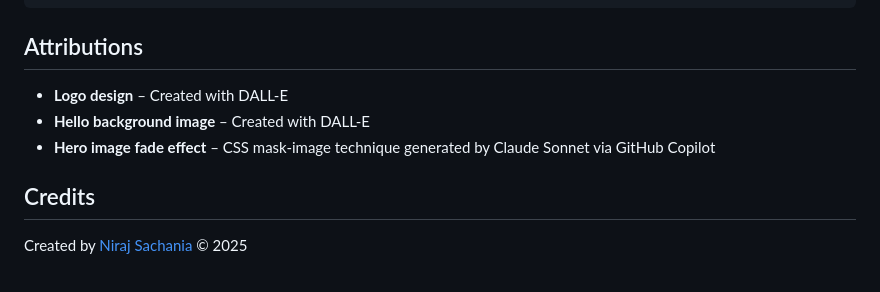
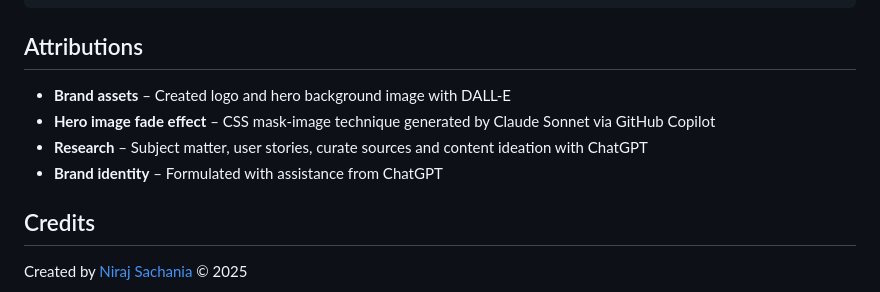
Before and after one commit to niraj-sachania/MetaEthics, a Markdown page: readme.md, the part around the change. Rendered like a GitHub page.

Commit message:
fix: update attributions in readme for clarity and detail

```diff
--- a/readme.md
+++ b/readme.md
@@ -278,9 +278,10 @@ MetaEthics/
 
 ## Attributions
 
-- **Logo design** – Created with DALL-E
-- **Hello background image** – Created with DALL-E
+- **Brand assets** – Created logo and hero background image with DALL-E
 - **Hero image fade effect** – CSS mask-image technique generated by Claude Sonnet via GitHub Copilot
+- **Research** – Subject matter, user stories, curate sources and content ideation with ChatGPT
+- **Brand identity** – Formulated with assistance from ChatGPT
 
 ## Credits
 
```
